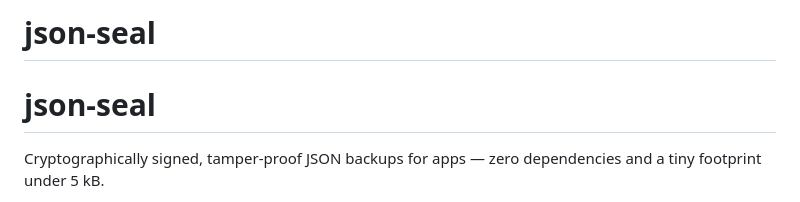
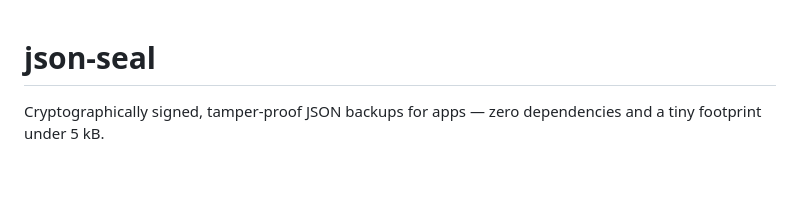
Before and after one commit to cmyers/json-seal, a Markdown page: README.md, the part around one of its changes. GitHub-like rendering; blank space fills up the shorter version.

Commit message:
Update readme formatting

```diff
--- a/README.md
+++ b/README.md
@@ -1,4 +1,3 @@
-# **json‑seal**
 # json‑seal
 Cryptographically signed, tamper‑proof JSON backups for apps — zero dependencies and a tiny footprint under 5 kB.
 
```
Also changed, not shown: other parts of README.md (+16 -16 lines).
